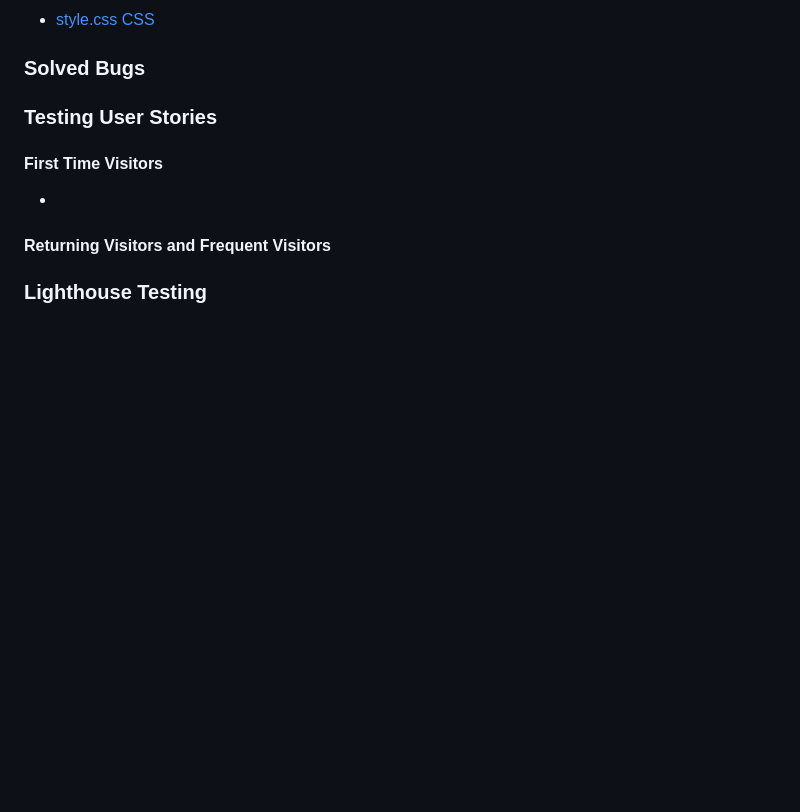
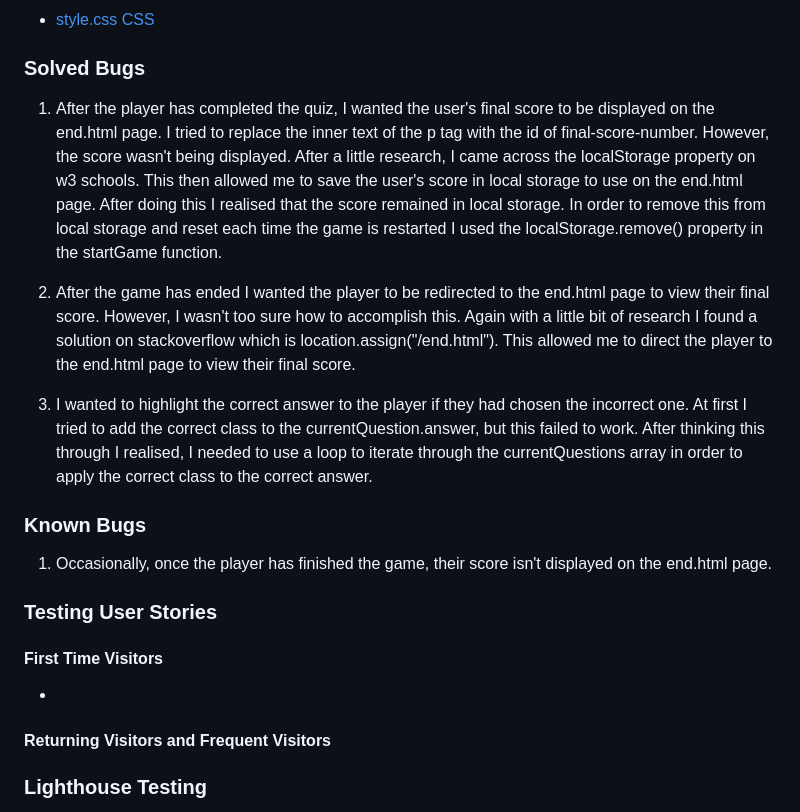
Before and after one commit to rdhadda/QuizKombat, a Markdown page: README.md, the part around the change. Drawn GitHub-style; blank space fills up the shorter version.

Commit message:
docs: described solved bugs and known bugs

```diff
--- a/README.md
+++ b/README.md
@@ -232,6 +232,16 @@ W3C validator was used to validate the HTML on all pages of the website. It was
 
 ### Solved Bugs
 
+1. After the player has completed the quiz, I wanted the user's final score to be displayed on the end.html page. I tried to replace the inner text of the p tag with the id of final-score-number. However, the score wasn't being displayed. After a little research, I came across the localStorage property on w3 schools. This then allowed me to save the user's score in local storage to use on the end.html page. After doing this I realised that the score remained in local storage. In order to remove this from local storage and reset each time the game is restarted I used the localStorage.remove() property in the startGame function.
+
+2. After the game has ended I wanted the player to be redirected to the end.html page to view their final score. However, I wasn't too sure how to accomplish this. Again with a little bit of research I found a solution on stackoverflow which is location.assign("/end.html"). This allowed me to direct the player to the end.html page to view their final score.
+
+3. I wanted to highlight the correct answer to the player if they had chosen the incorrect one. At first I tried to add the correct class to the currentQuestion.answer, but this failed to work. After thinking this through I realised, I needed to use a loop to iterate through the currentQuestions array in order to apply the correct class to the correct answer.
+
+### Known Bugs
+
+1. Occasionally, once the player has finished the game, their score isn't displayed on the end.html page.
+
 ### Testing User Stories
 
 #### First Time Visitors
```
